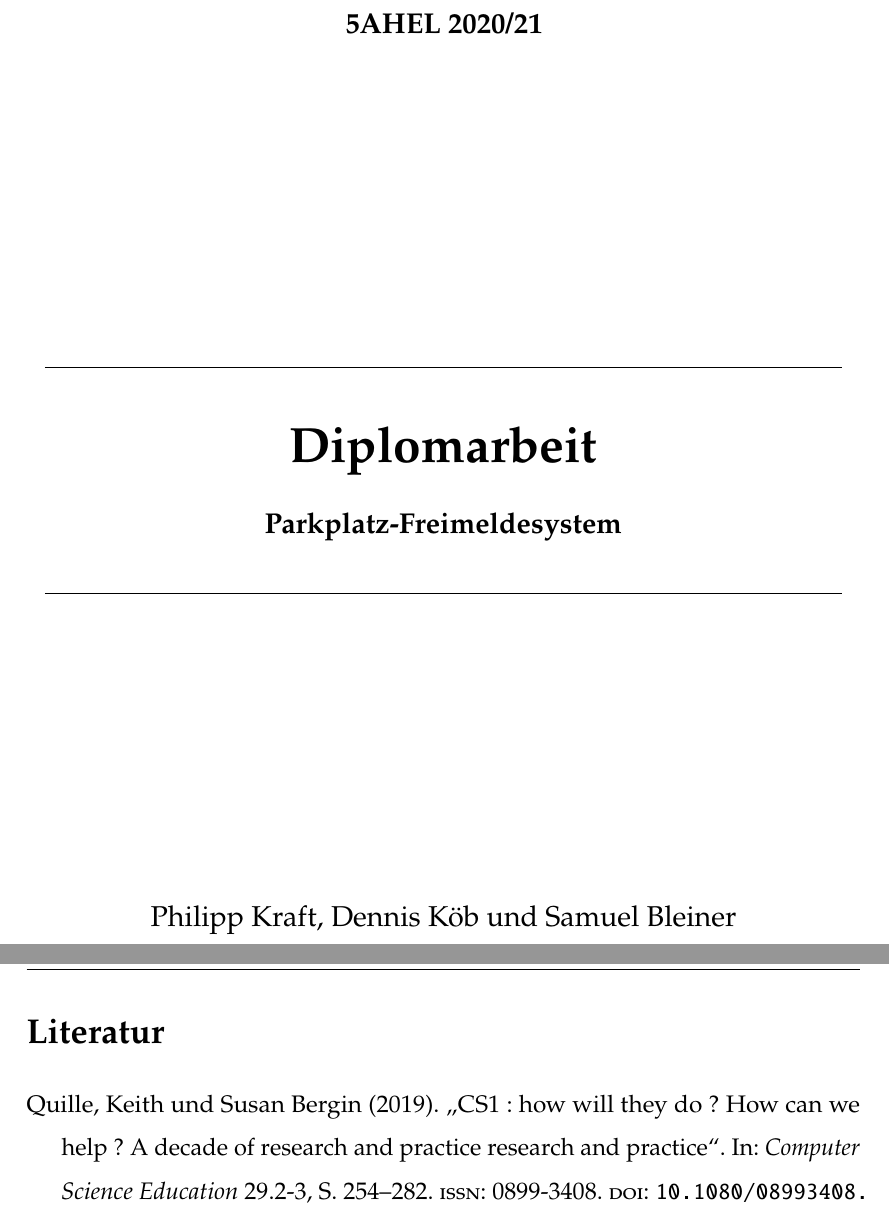
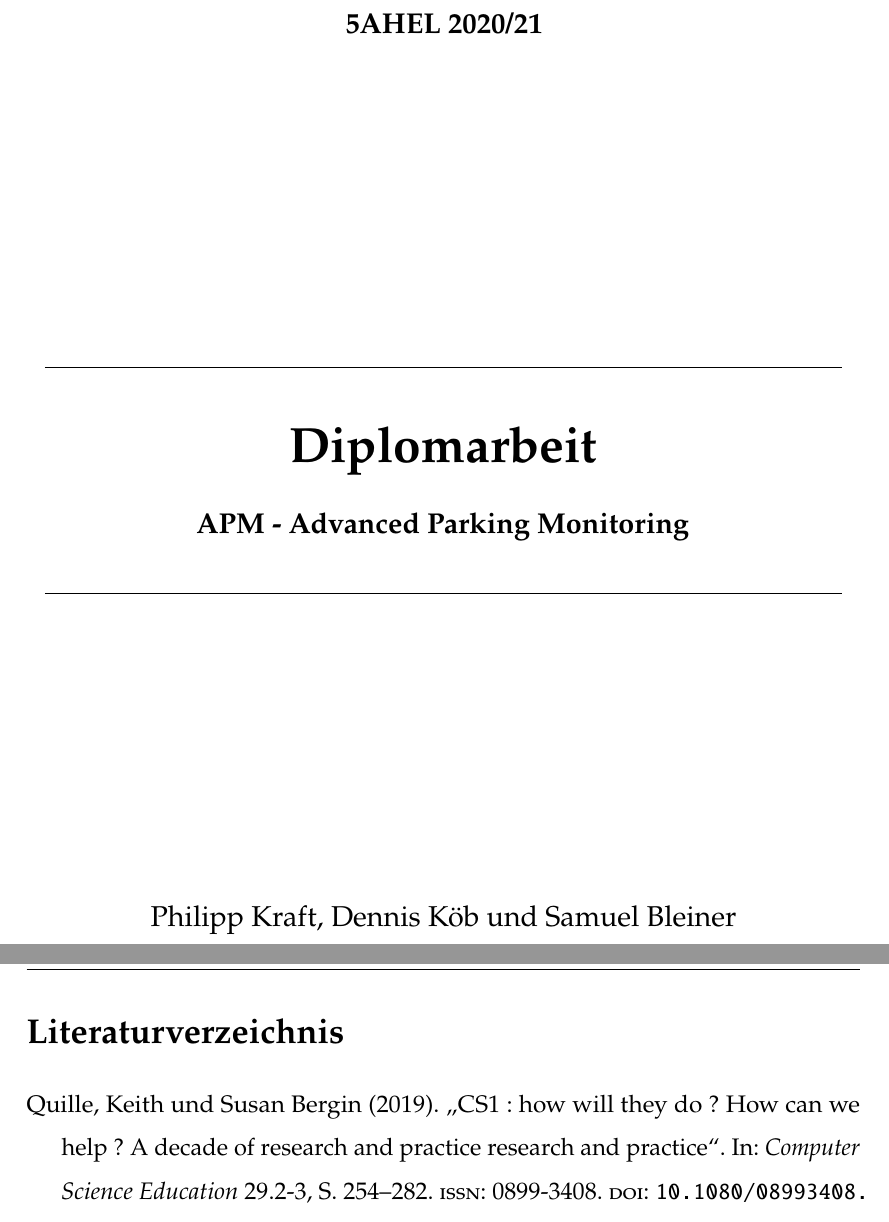
Before and after one commit to Philipp-Kraft/Advanced-Parking-Monitoring-Thesis, a LaTeX document (DA_20_21/main.tex, which reads DA_20_21/chapters/1_titlepage.tex): two parts of pages 1 and 18 of 18, joined at a grey line, cut so that both start at the same text. Compiled offline with pdfLaTeX.

Commit message:
updated name and bibliography name

```diff
--- a/DA_20_21/chapters/1_titlepage.tex
+++ b/DA_20_21/chapters/1_titlepage.tex
@@ -6,7 +6,7 @@
     \vfill
     \line(1,0){400}\\[1mm]
     \huge{\textbf{Diplomarbeit}}\\[3mm]
-    \large{\textbf{Parkplatz-Freimeldesystem}}\\[1mm]
+    \large{\textbf{APM - Advanced Parking Monitoring}}\\[1mm]
     \line(1,0){400}\\
     \vfill
     Philipp Kraft, Dennis Köb und Samuel Bleiner\\[3mm]
--- a/DA_20_21/main.tex
+++ b/DA_20_21/main.tex
@@ -75,7 +76,7 @@
 \addcontentsline{toc}{section}{Abkürzungsverzeichnis}
 \pagebreak
 
-\printbibliography
+\printbibliography[title=Literaturverzeichnis]
 \addcontentsline{toc}{section}{Literaturverzeichnis}
 \pagebreak
 
```
Also changed, not shown: DA_20_21/main.bbl (added), DA_20_21/main.pdf, DA_20_21/main.tex (1 more changed lines), 10 other files.
